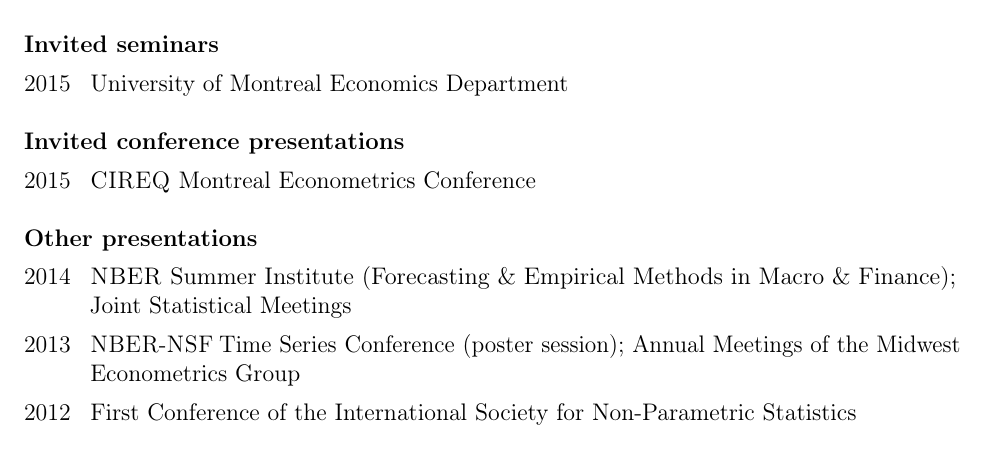
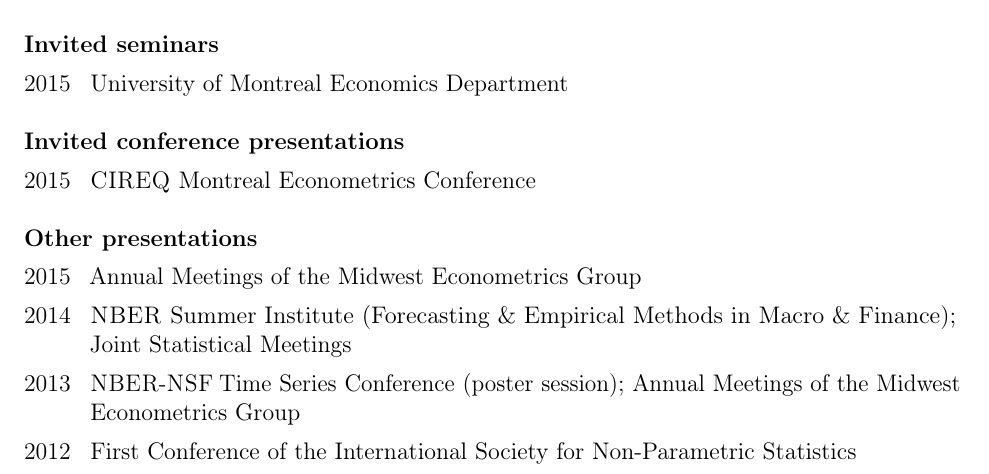
Before and after one commit to mmkuang/grayclhn.github.io, a LaTeX CV (dl/calhoun-cv.tex): part of page 2 of 4, cut so that both start at the same text. Compiled offline with pdfLaTeX; a LaTeX package or settings file that is missing is left out.

Commit message:
Add MEG to CV

```diff
--- a/dl/calhoun-cv.tex
+++ b/dl/calhoun-cv.tex
@@ -169,6 +169,7 @@
 
 \subsection*{Other presentations}
 \begin{description}
+\item[2015] Annual Meetings of the Midwest Econometrics Group
 \item[2014] \allcaps{NBER} Summer Institute (Forecasting \& Empirical Methods in
   Macro \& Finance); Joint Statistical Meetings
 \item[2013] \allcaps{NBER}-\allcaps{NSF} Time Series Conference
```
Also changed, not shown: dl/calhoun-cv.pdf.
